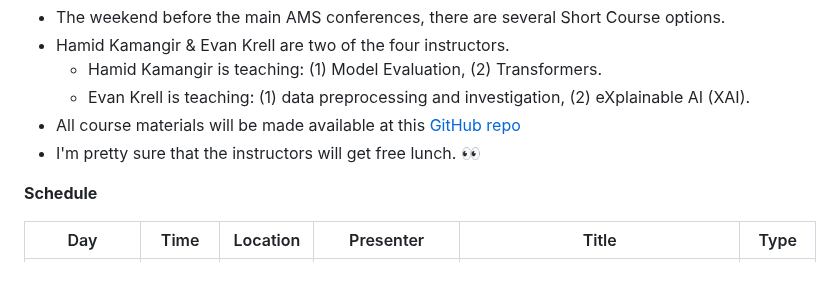
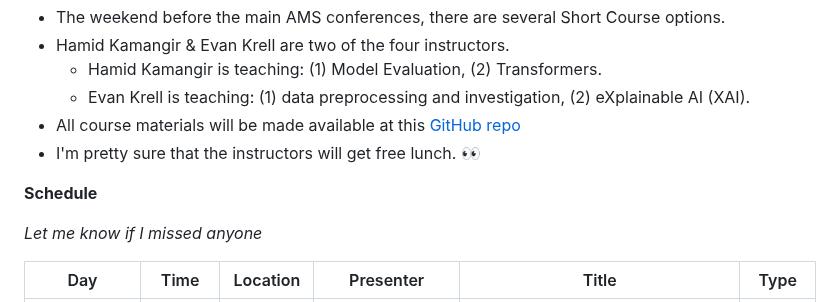
Before and after one commit to ekrell/icore_website, a Markdown page: news/icore_news_20240123.md, the part around the change. GitHub-like rendering; blank space fills up the shorter version.

```diff
--- a/news/icore_news_20240123.md
+++ b/news/icore_news_20240123.md
@@ -66,6 +66,8 @@ If you have any news or resources you would like to share, send an email to [Eva
 
 **Schedule**
 
+_Let me know if I missed anyone_
+
 | Day       | Time                | Location | Presenter                              | Title                                                                                                                                                    | Type   |
 |-----------|---------------------|----------|----------------------------------------|----------------------------------------------------------------------------------------------------------------------------------------------------------|--------|
 | Monday    | 11:45 AM - 12:00 PM | 338      | Miranda White                          | [Uncertainty Quantifications of the Onset and Offset of Cold-Stunning Events Using AI Ensemble Methods](https://ams.confex.com/ams/104ANNUAL/meetingapp.cgi/Paper/436611)                                                    | Oral   |
```
